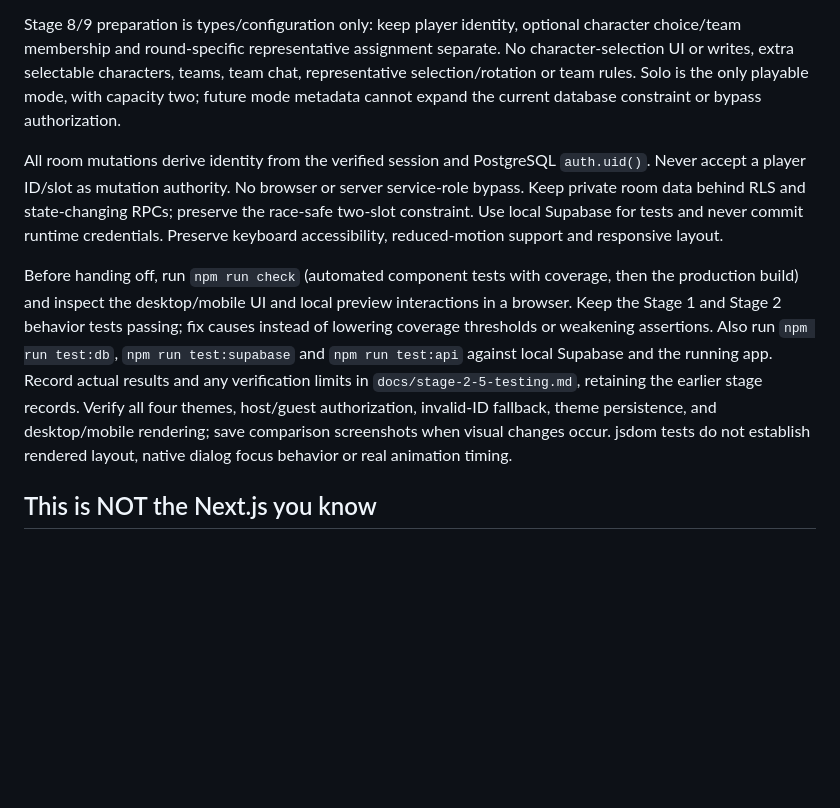
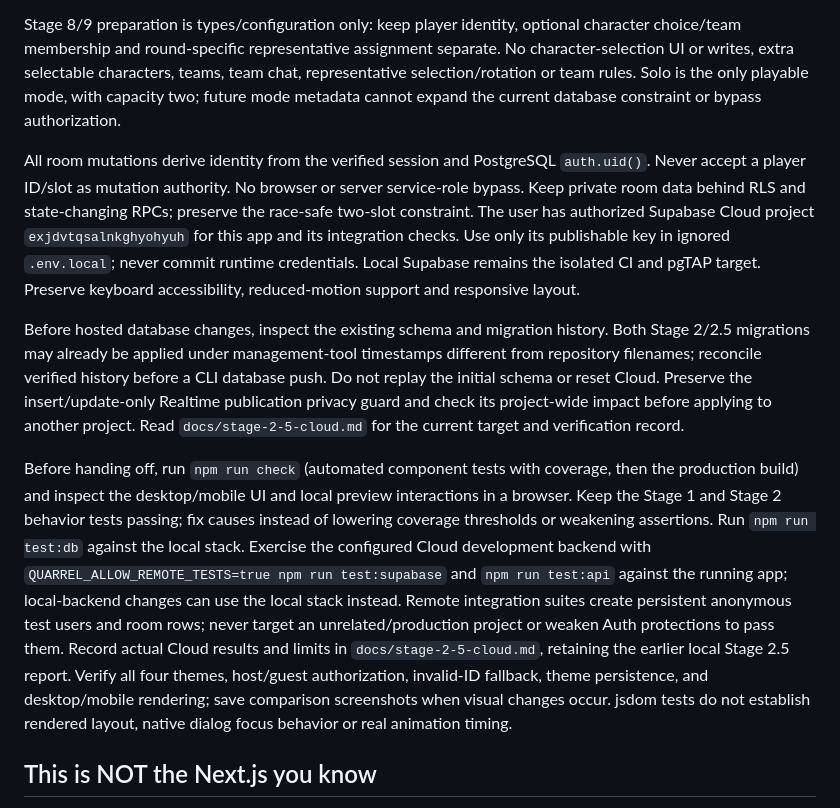
Before and after one commit to diamster/falls-hacks-2026-quarrel, a Markdown page: AGENTS.md, the part around the change. Rendered like a GitHub page; blank space fills up the shorter version.

```diff
--- a/AGENTS.md
+++ b/AGENTS.md
@@ -10,9 +10,11 @@ Use stable theme/character IDs and the central resolvers; do not scatter theme-s
 
 Stage 8/9 preparation is types/configuration only: keep player identity, optional character choice/team membership and round-specific representative assignment separate. No character-selection UI or writes, extra selectable characters, teams, team chat, representative selection/rotation or team rules. Solo is the only playable mode, with capacity two; future mode metadata cannot expand the current database constraint or bypass authorization.
 
-All room mutations derive identity from the verified session and PostgreSQL `auth.uid()`. Never accept a player ID/slot as mutation authority. No browser or server service-role bypass. Keep private room data behind RLS and state-changing RPCs; preserve the race-safe two-slot constraint. Use local Supabase for tests and never commit runtime credentials. Preserve keyboard accessibility, reduced-motion support and responsive layout.
+All room mutations derive identity from the verified session and PostgreSQL `auth.uid()`. Never accept a player ID/slot as mutation authority. No browser or server service-role bypass. Keep private room data behind RLS and state-changing RPCs; preserve the race-safe two-slot constraint. The user has authorized Supabase Cloud project `exjdvtqsalnkghyohyuh` for this app and its integration checks. Use only its publishable key in ignored `.env.local`; never commit runtime credentials. Local Supabase remains the isolated CI and pgTAP target. Preserve keyboard accessibility, reduced-motion support and responsive layout.
 
-Before handing off, run `npm run check` (automated component tests with coverage, then the production build) and inspect the desktop/mobile UI and local preview interactions in a browser. Keep the Stage 1 and Stage 2 behavior tests passing; fix causes instead of lowering coverage thresholds or weakening assertions. Also run `npm run test:db`, `npm run test:supabase` and `npm run test:api` against local Supabase and the running app. Record actual results and any verification limits in `docs/stage-2-5-testing.md`, retaining the earlier stage records. Verify all four themes, host/guest authorization, invalid-ID fallback, theme persistence, and desktop/mobile rendering; save comparison screenshots when visual changes occur. jsdom tests do not establish rendered layout, native dialog focus behavior or real animation timing.
+Before hosted database changes, inspect the existing schema and migration history. Both Stage 2/2.5 migrations may already be applied under management-tool timestamps different from repository filenames; reconcile verified history before a CLI database push. Do not replay the initial schema or reset Cloud. Preserve the insert/update-only Realtime publication privacy guard and check its project-wide impact before applying to another project. Read `docs/stage-2-5-cloud.md` for the current target and verification record.
+
+Before handing off, run `npm run check` (automated component tests with coverage, then the production build) and inspect the desktop/mobile UI and local preview interactions in a browser. Keep the Stage 1 and Stage 2 behavior tests passing; fix causes instead of lowering coverage thresholds or weakening assertions. Run `npm run test:db` against the local stack. Exercise the configured Cloud development backend with `QUARREL_ALLOW_REMOTE_TESTS=true npm run test:supabase` and `npm run test:api` against the running app; local-backend changes can use the local stack instead. Remote integration suites create persistent anonymous test users and room rows; never target an unrelated/production project or weaken Auth protections to pass them. Record actual Cloud results and limits in `docs/stage-2-5-cloud.md`, retaining the earlier local Stage 2.5 report. Verify all four themes, host/guest authorization, invalid-ID fallback, theme persistence, and desktop/mobile rendering; save comparison screenshots when visual changes occur. jsdom tests do not establish rendered layout, native dialog focus behavior or real animation timing.
 
 <!-- BEGIN:nextjs-agent-rules -->
 
```
Also changed, not shown: README.md (+39 -13 lines), docs/stage-2-5-cloud.md (added, +82 -0 lines), docs/stage-2-5-testing.md (+2 -0 lines), docs/screenshots/stage25-cloud-desktop.png (added), 5 other files.
